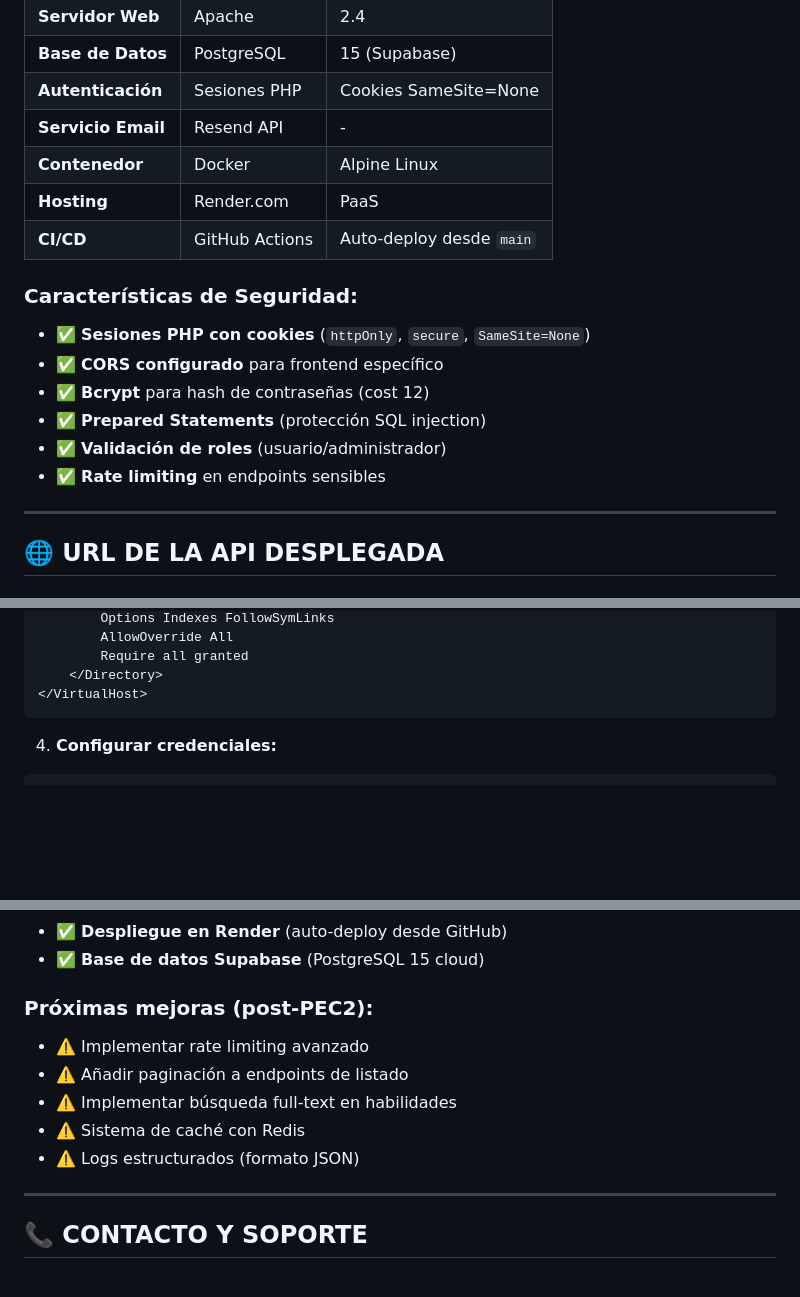
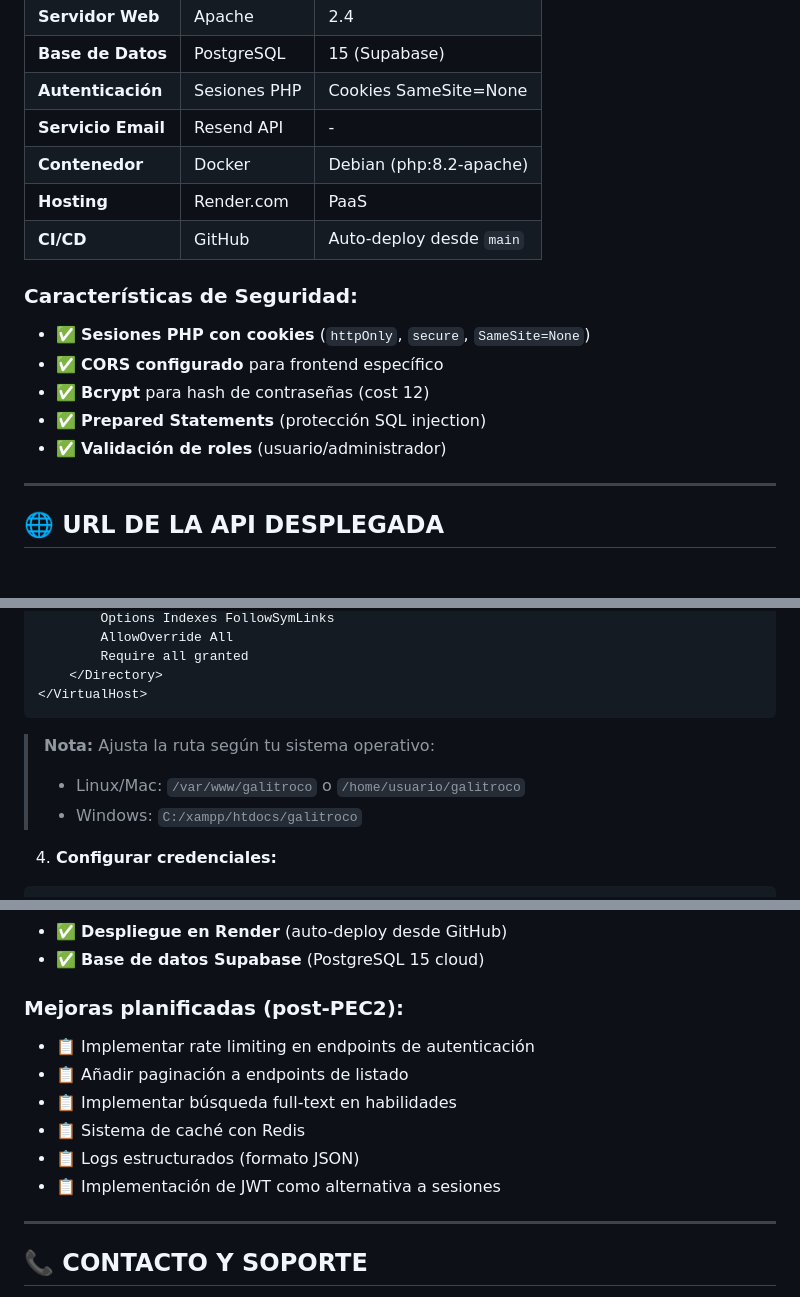
Before and after one commit to tonikampos/render-test-php, a Markdown page: backend/README.md, 3 parts joined by grey strips. Rendered like a GitHub page; blank space fills up the shorter version.

Commit message:
fix(backend/README): Corregir imprecisiones técnicas - Debian (no Alpine), solo Sesiones PHP (no JWT), quitar rate limiting no implementado

````diff
--- a/backend/README.md
+++ b/backend/README.md
@@ -24,9 +24,9 @@ Backend API REST desarrollado en **PHP 8.2** para GaliTroco, una plataforma de i
 | **Base de Datos** | PostgreSQL | 15 (Supabase) |
 | **Autenticación** | Sesiones PHP | Cookies SameSite=None |
 | **Servicio Email** | Resend API | - |
-| **Contenedor** | Docker | Alpine Linux |
+| **Contenedor** | Docker | Debian (php:8.2-apache) |
 | **Hosting** | Render.com | PaaS |
-| **CI/CD** | GitHub Actions | Auto-deploy desde `main` |
+| **CI/CD** | GitHub | Auto-deploy desde `main` |
 
 ### Características de Seguridad:
 - ✅ **Sesiones PHP con cookies** (`httpOnly`, `secure`, `SameSite=None`)
@@ -34,7 +34,6 @@ Backend API REST desarrollado en **PHP 8.2** para GaliTroco, una plataforma de i
 - ✅ **Bcrypt** para hash de contraseñas (cost 12)
 - ✅ **Prepared Statements** (protección SQL injection)
 - ✅ **Validación de roles** (usuario/administrador)
-- ✅ **Rate limiting** en endpoints sensibles
 
 ---
 
@@ -851,6 +850,10 @@ psql -U postgres -d galitrocodb -f database/install_complete.sql
     </Directory>
 </VirtualHost>
 ```
+
+> **Nota:** Ajusta la ruta según tu sistema operativo:
+> - Linux/Mac: `/var/www/galitroco` o `/home/usuario/galitroco`
+> - Windows: `C:/xampp/htdocs/galitroco`
 
 4. **Configurar credenciales:**
 ```bash
@@ -966,12 +973,13 @@ $allowed_origins = [
 - ✅ **Despliegue en Render** (auto-deploy desde GitHub)
 - ✅ **Base de datos Supabase** (PostgreSQL 15 cloud)
 
-### Próximas mejoras (post-PEC2):
-- ⚠️ Implementar rate limiting avanzado
-- ⚠️ Añadir paginación a endpoints de listado
-- ⚠️ Implementar búsqueda full-text en habilidades
-- ⚠️ Sistema de caché con Redis
-- ⚠️ Logs estructurados (formato JSON)
+### Mejoras planificadas (post-PEC2):
+- 📋 Implementar rate limiting en endpoints de autenticación
+- 📋 Añadir paginación a endpoints de listado
+- 📋 Implementar búsqueda full-text en habilidades
+- 📋 Sistema de caché con Redis
+- 📋 Logs estructurados (formato JSON)
+- 📋 Implementación de JWT como alternativa a sesiones
 
 ---
 
````
Also changed, not shown: other parts of backend/README.md (+6 -2 lines).
